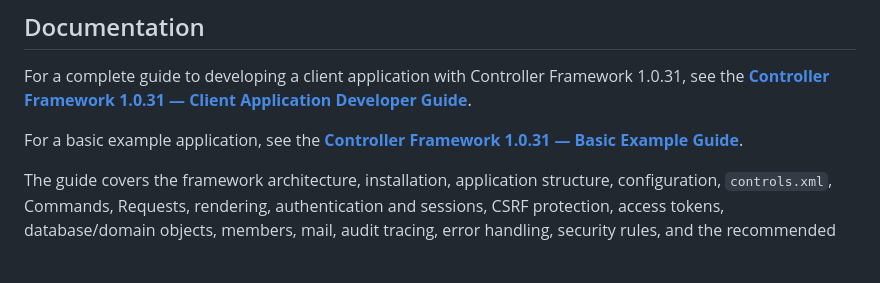
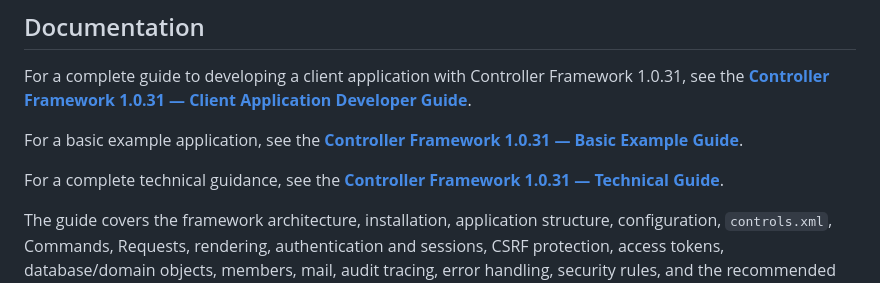
Before and after one commit to samoscon/controller-framework, a Markdown page: README.md, the part around the change. Rendered like a GitHub page; blank space fills up the shorter version.

```diff
--- a/README.md
+++ b/README.md
@@ -7,6 +7,9 @@ MVC Controller Framework based on the book *PHP 8 Objects, Patterns, and Practic
 For a complete guide to developing a client application with Controller Framework 1.0.31, see the **[Controller Framework 1.0.31 — Client Application Developer Guide](https://samoscon.github.io/2026/09/11/controller-Framework-Client-Application-Developer-Guide.html)**.
 
 For a basic example application, see the **[Controller Framework 1.0.31 — Basic Example Guide](https://samoscon.github.io/2025/11/10/controller-Framework-Basic-Example.html)**.
+
+For a complete technical guidance, see the **[Controller Framework 1.0.31 — Technical Guide](https://samoscon.github.io/2025/11/11/controller-Framework-Technical-Guide.html)**.
+
 
 The guide covers the framework architecture, installation, application structure, configuration, `controls.xml`, Commands, Requests, rendering, authentication and sessions, CSRF protection, access tokens, database/domain objects, members, mail, audit tracing, error handling, security rules, and the recommended development workflow.
 
```
